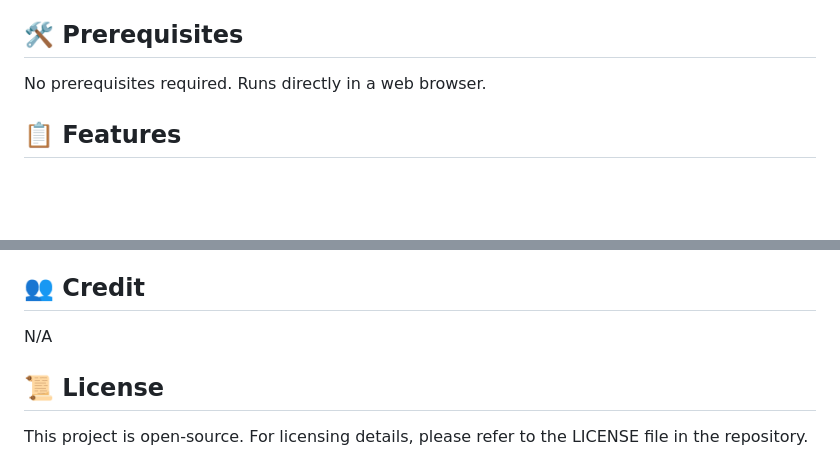
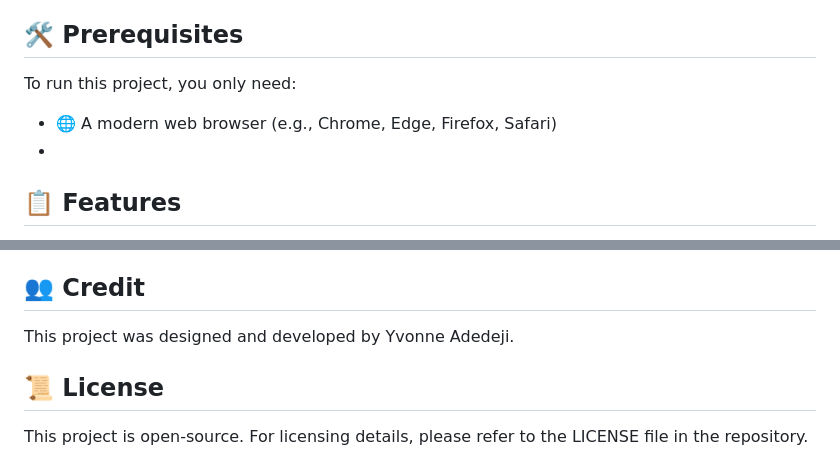
Before and after one commit to yvonnesarah/To-Do-List-App, a Markdown page: README.md, 2 parts joined by grey strips. GitHub-like rendering; blank space fills up the shorter version.

Commit message:
Revise prerequisites and add credit information
Updated prerequisites and credit sections in README.

```diff
--- a/README.md
+++ b/README.md
@@ -4,8 +4,10 @@
 The To-Do List App is a dynamic and interactive task management web application built with HTML, CSS, and JavaScript. It allows users to create, organize, and track tasks efficiently with features like categories, priorities, due dates, filtering, sorting, and a built-in AI assistant — all within a responsive and user-friendly interface.
 
 ## 🛠 Prerequisites
-No prerequisites required. Runs directly in a web browser.
 
+To run this project, you only need:
+* 🌐 A modern web browser (e.g., Chrome, Edge, Firefox, Safari)
+*
 ## 📋 Features
 * Add tasks with: Due dates, Categories (General, Work, Study, Personal), Priority levels (Low, Medium, High)
 * Mark tasks as completed and delete tasks with smooth animations
@@ -68,7 +70,7 @@ Below is a preview of the To-Do List App:
 * User authentication
 
 ## 👥 Credit
-N/A
+This project was designed and developed by Yvonne Adedeji.
 
 ## 📜 License
 This project is open-source. For licensing details, please refer to the LICENSE file in the repository.
```
